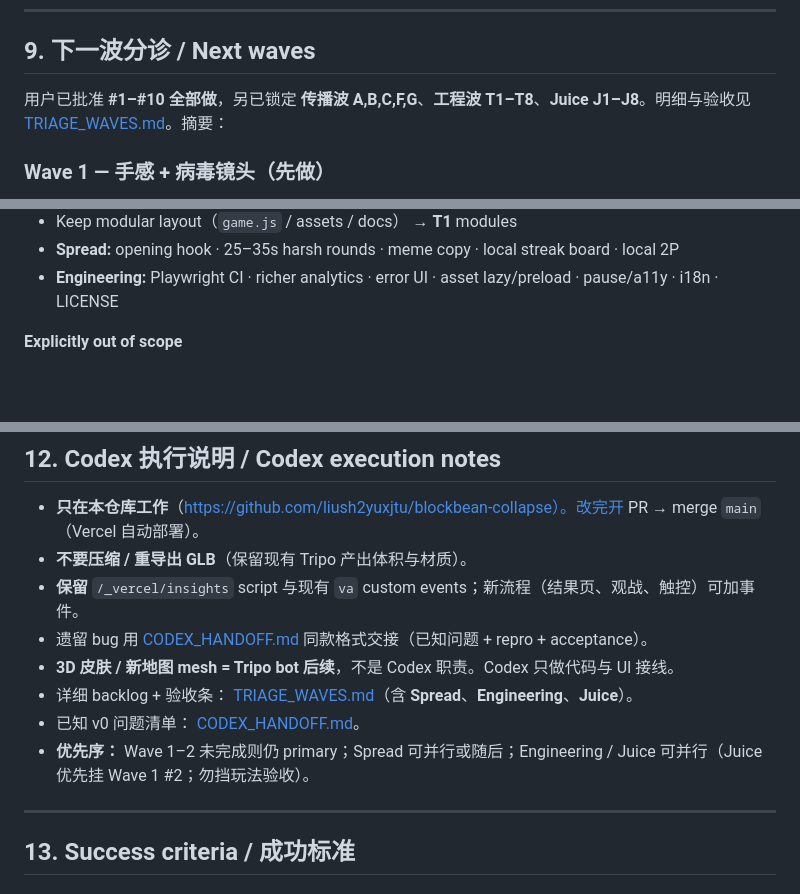
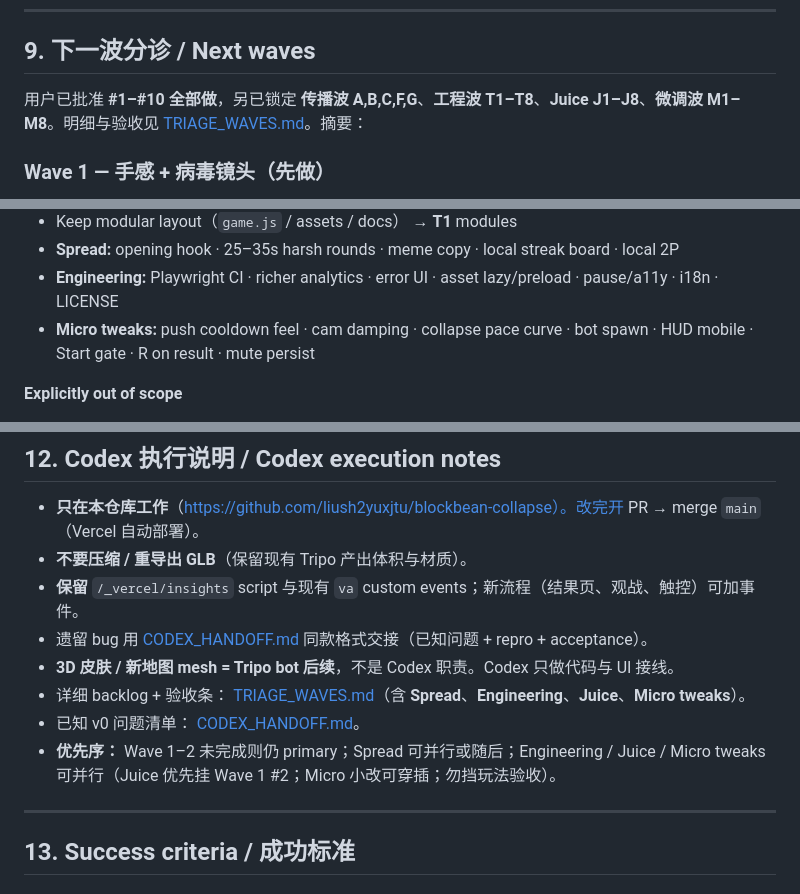
Before and after one commit to liush2yuxjtu/blockbean-collapse, a Markdown page: PRD.md, 3 parts joined by grey strips. Rendered like a GitHub page; blank space fills up the shorter version.

```diff
--- a/PRD.md
+++ b/PRD.md
@@ -112,7 +112,7 @@ Hook rule: **first 3 seconds must show collapse or push-off** so Douyin / Bilibi
 
 ## 9. 下一波分诊 / Next waves
 
-用户已批准 **#1–#10 全部做**，另已锁定 **传播波 A,B,C,F,G**、**工程波 T1–T8**、**Juice J1–J8**。明细与验收见 [TRIAGE_WAVES.md](./TRIAGE_WAVES.md)。摘要：
+用户已批准 **#1–#10 全部做**，另已锁定 **传播波 A,B,C,F,G**、**工程波 T1–T8**、**Juice J1–J8**、**微调波 M1–M8**。明细与验收见 [TRIAGE_WAVES.md](./TRIAGE_WAVES.md)。摘要：
 
 ### Wave 1 — 手感 + 病毒镜头（先做）
 
@@ -201,6 +218,7 @@ Hook rule: **first 3 seconds must show collapse or push-off** so Douyin / Bilibi
 - Keep modular layout（`game.js` / assets / docs） → **T1** modules
 - **Spread:** opening hook · 25–35s harsh rounds · meme copy · local streak board · local 2P
 - **Engineering:** Playwright CI · richer analytics · error UI · asset lazy/preload · pause/a11y · i18n · LICENSE
+- **Micro tweaks:** push cooldown feel · cam damping · collapse pace curve · bot spawn · HUD mobile · Start gate · R on result · mute persist
 
 **Explicitly out of scope**
 
@@ -229,9 +247,9 @@ Hook rule: **first 3 seconds must show collapse or push-off** so Douyin / Bilibi
 - **保留** `/_vercel/insights` script 与现有 `va` custom events；新流程（结果页、观战、触控）可加事件。
 - 遗留 bug 用 [CODEX_HANDOFF.md](./CODEX_HANDOFF.md) 同款格式交接（已知问题 + repro + acceptance）。
 - **3D 皮肤 / 新地图 mesh = Tripo bot 后续**，不是 Codex 职责。Codex 只做代码与 UI 接线。
-- 详细 backlog + 验收条： [TRIAGE_WAVES.md](./TRIAGE_WAVES.md)（含 **Spread**、**Engineering**、**Juice**）。
+- 详细 backlog + 验收条： [TRIAGE_WAVES.md](./TRIAGE_WAVES.md)（含 **Spread**、**Engineering**、**Juice**、**Micro tweaks**）。
 - 已知 v0 问题清单： [CODEX_HANDOFF.md](./CODEX_HANDOFF.md)。
-- **优先序：** Wave 1–2 未完成则仍 primary；Spread 可并行或随后；Engineering / Juice 可并行（Juice 优先挂 Wave 1 #2；勿挡玩法验收）。
+- **优先序：** Wave 1–2 未完成则仍 primary；Spread 可并行或随后；Engineering / Juice / Micro tweaks 可并行（Juice 优先挂 Wave 1 #2；Micro 小改可穿插；勿挡玩法验收）。
 
 ---
 
```
Also changed, not shown: other parts of PRD.md (+32 -4 lines).
